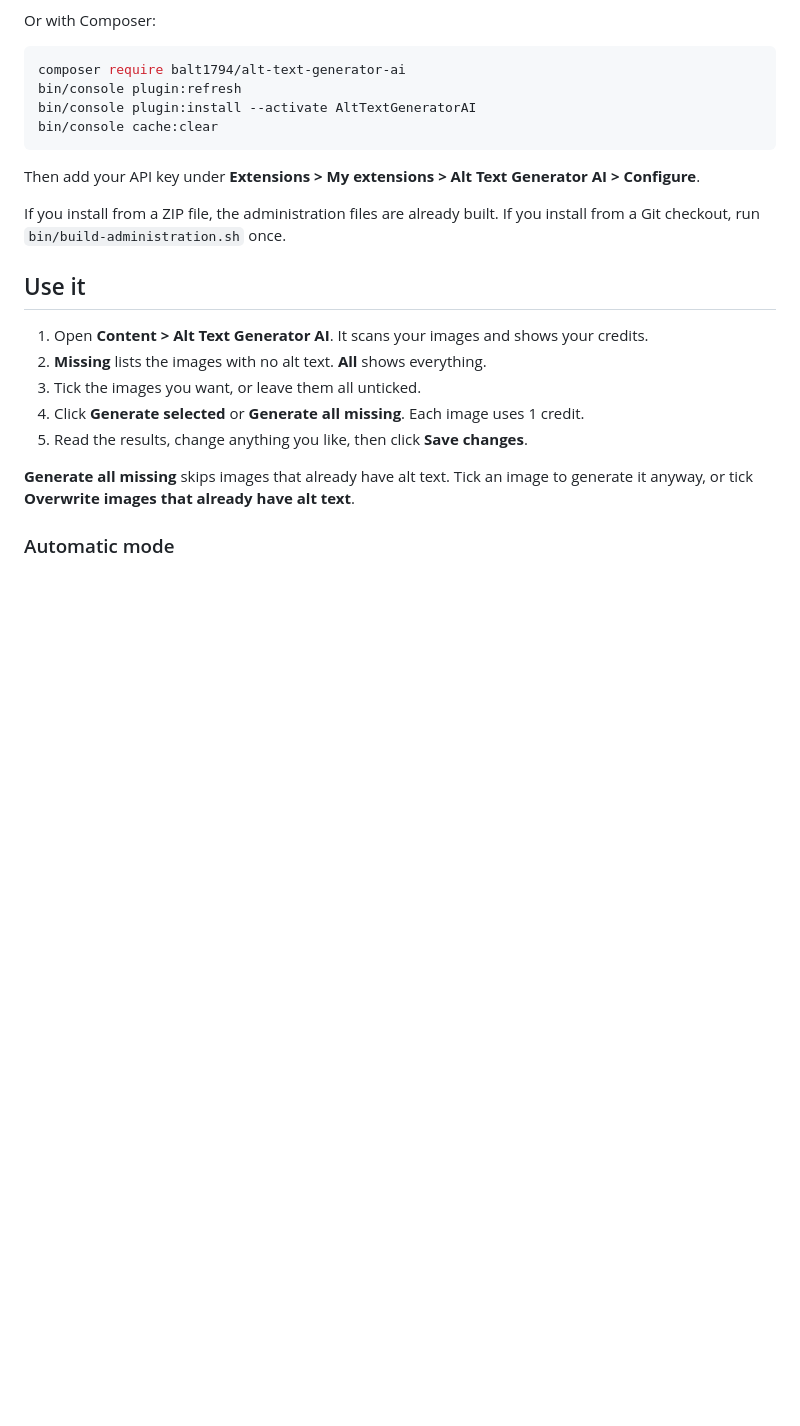
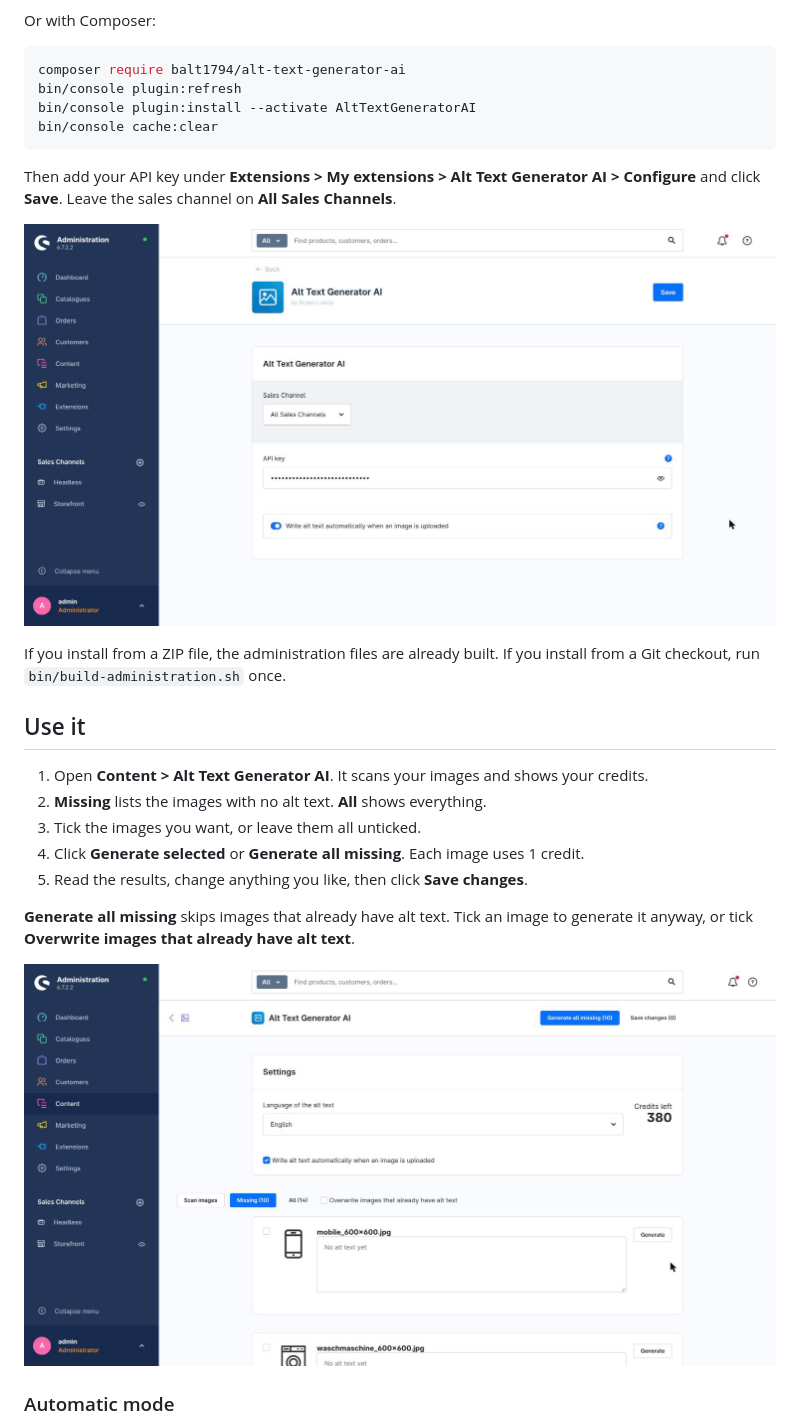
Before and after one commit to balt1794/shopware-plugin-alt-text-generator, a Markdown page: README.md, the part around one of its changes. Drawn GitHub-style; pictures changed too: assets/bulk-missing.png (added), assets/settings.png (added); blank space fills up the shorter version.

Commit message:
Add README screenshots

````diff
--- a/README.md
+++ b/README.md
@@ -32,7 +36,9 @@ bin/console plugin:install --activate AltTextGeneratorAI
 bin/console cache:clear
 ```
 
-Then add your API key under **Extensions > My extensions > Alt Text Generator AI > Configure**.
+Then add your API key under **Extensions > My extensions > Alt Text Generator AI > Configure** and click **Save**. Leave the sales channel on **All Sales Channels**.
+
+![The plugin settings with the API key field](https://raw.githubusercontent.com/balt1794/shopware-plugin-alt-text-generator/main/assets/settings.png)
 
 If you install from a ZIP file, the administration files are already built. If you install from a Git checkout, run `bin/build-administration.sh` once.
 
@@ -45,6 +51,8 @@ If you install from a ZIP file, the administration files are already built. If y
 5. Read the results, change anything you like, then click **Save changes**.
 
 **Generate all missing** skips images that already have alt text. Tick an image to generate it anyway, or tick **Overwrite images that already have alt text**.
+
+![Images that are missing alt text](https://raw.githubusercontent.com/balt1794/shopware-plugin-alt-text-generator/main/assets/bulk-missing.png)
 
 ### Automatic mode
 
````
Also changed, not shown: other parts of README.md (+4 -0 lines), assets/bulk-results.png (added), assets/logo.png (added).
